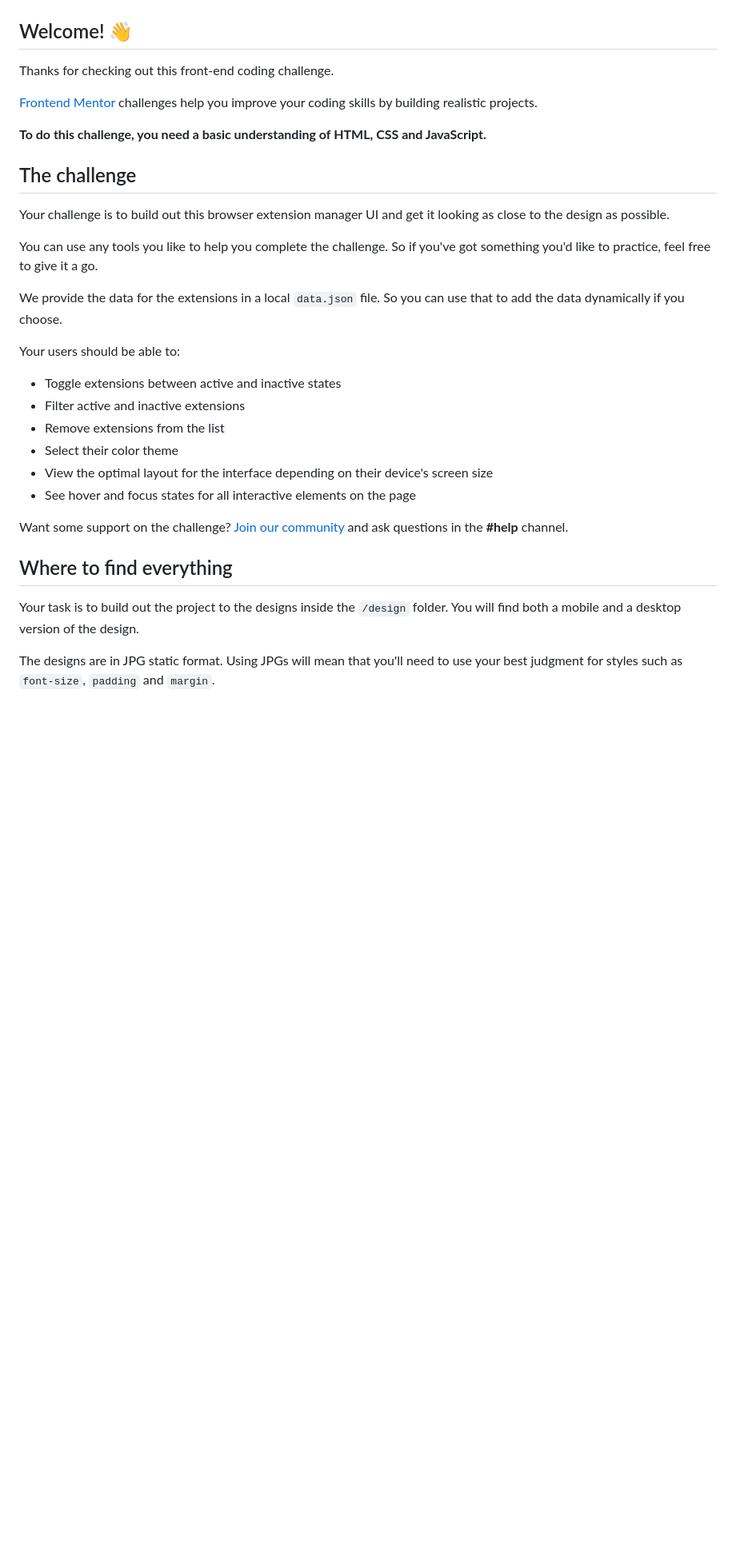
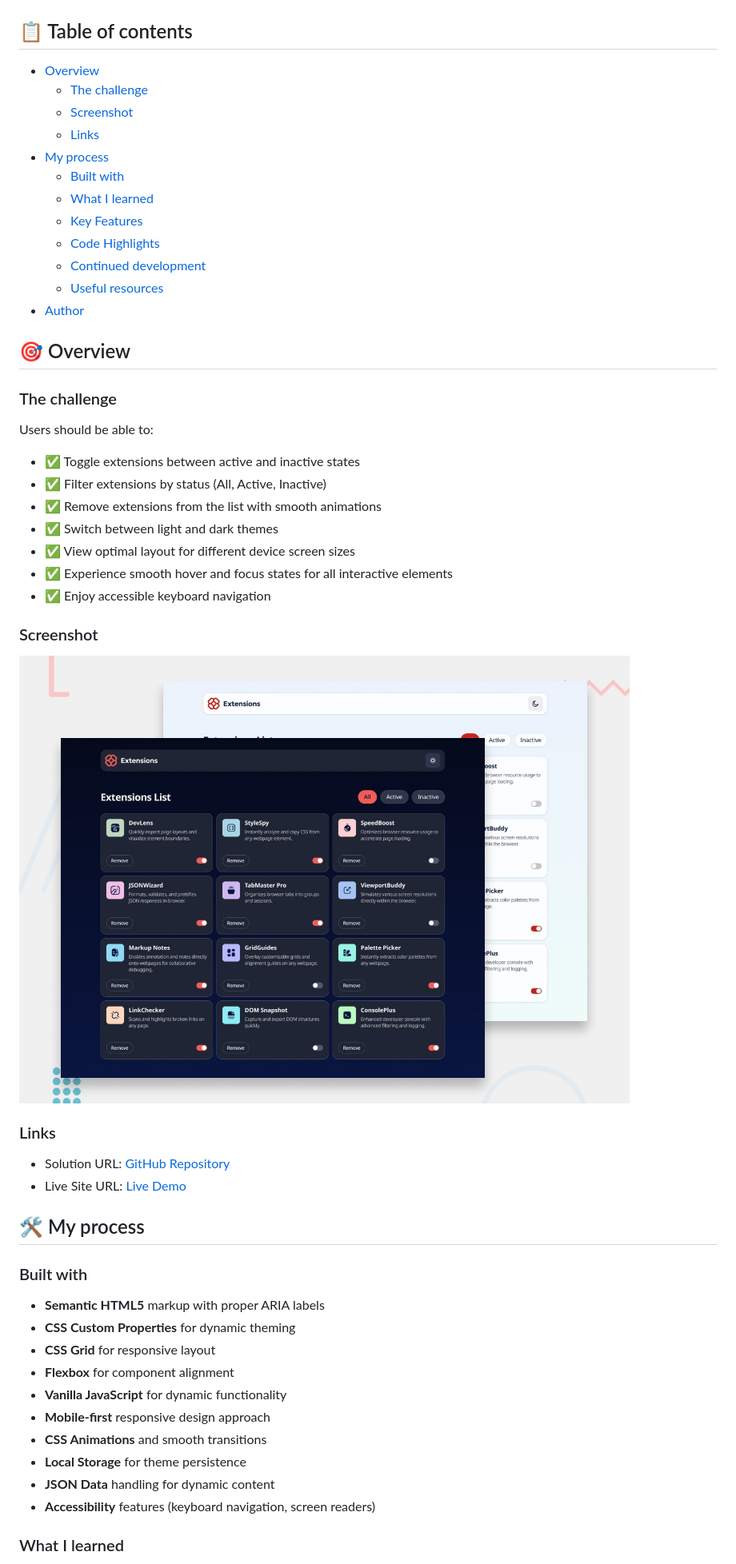
Before and after one commit to bnahmedsoumaya00/Frontend-Mentor-Projects-, a Markdown page: browser-extensions-manager-ui/README.md, the part around one of its changes. Shown at 80% size. GitHub-like rendering; blank space fills up the shorter version.

```diff
--- a/browser-extensions-manager-ui/README.md
+++ b/browser-extensions-manager-ui/README.md
@@ -2,36 +4,58 @@
 
 ![Design preview for the Browser extensions manager UI coding challenge](./preview.jpg)
 
-## Welcome! 👋
+## 📋 Table of contents
 
-Thanks for checking out this front-end coding challenge.
+- [Overview](#overview)
+  - [The challenge](#the-challenge)
+  - [Screenshot](#screenshot)
+  - [Links](#links)
+- [My process](#my-process)
+  - [Built with](#built-with)
+  - [What I learned](#what-i-learned)
+  - [Key Features](#key-features)
+  - [Code Highlights](#code-highlights)
+  - [Continued development](#continued-development)
+  - [Useful resources](#useful-resources)
+- [Author](#author)
 
-[Frontend Mentor](https://www.frontendmentor.io) challenges help you improve your coding skills by building realistic projects.
+## 🎯 Overview
 
-**To do this challenge, you need a basic understanding of HTML, CSS and JavaScript.**
+### The challenge
 
-## The challenge
+Users should be able to:
 
-Your challenge is to build out this browser extension manager UI and get it looking as close to the design as possible.
+- ✅ Toggle extensions between active and inactive states
+- ✅ Filter extensions by status (All, Active, Inactive)
+- ✅ Remove extensions from the list with smooth animations
+- ✅ Switch between light and dark themes
+- ✅ View optimal layout for different device screen sizes
+- ✅ Experience smooth hover and focus states for all interactive elements
+- ✅ Enjoy accessible keyboard navigation
 
-You can use any tools you like to help you complete the challenge. So if you've got something you'd like to practice, feel free to give it a go.
+### Screenshot
 
-We provide the data for the extensions in a local `data.json` file. So you can use that to add the data dynamically if you choose.
+![Browser Extensions Manager UI](./preview.jpg)
 
-Your users should be able to:
+### Links
 
-- Toggle extensions between active and inactive states
-- Filter active and inactive extensions
-- Remove extensions from the list
-- Select their color theme
-- View the optimal layout for the interface depending on their device's screen size
-- See hover and focus states for all interactive elements on the page
+- Solution URL: [GitHub Repository](https://github.com/bnahmedsoumaya00/Frontend-Mentor-Projects-)
+- Live Site URL: [Live Demo](https://your-live-site-url.com)
 
-Want some support on the challenge? [Join our community](https://www.frontendmentor.io/community) and ask questions in the **#help** channel.
+## 🛠️ My process
 
-## Where to find everything
+### Built with
 
-Your task is to build out the project to the designs inside the `/design` folder. You will find both a mobile and a desktop version of the design.
+- **Semantic HTML5** markup with proper ARIA labels
+- **CSS Custom Properties** for dynamic theming
+- **CSS Grid** for responsive layout
+- **Flexbox** for component alignment
+- **Vanilla JavaScript** for dynamic functionality
+- **Mobile-first** responsive design approach
+- **CSS Animations** and smooth transitions
+- **Local Storage** for theme persistence
+- **JSON Data** handling for dynamic content
+- **Accessibility** features (keyboard navigation, screen readers)
 
-The designs are in JPG static format. Using JPGs will mean that you'll need to use your best judgment for styles such as `font-size`, `padding` and `margin`.
+### What I learned
 
```
Also changed, not shown: other parts of browser-extensions-manager-ui/README.md (+127 -38 lines).
